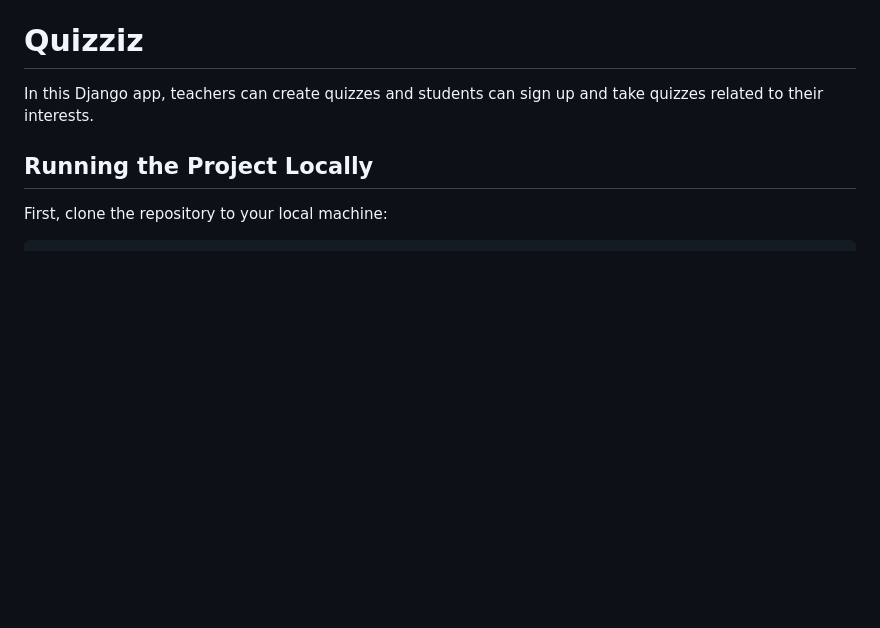
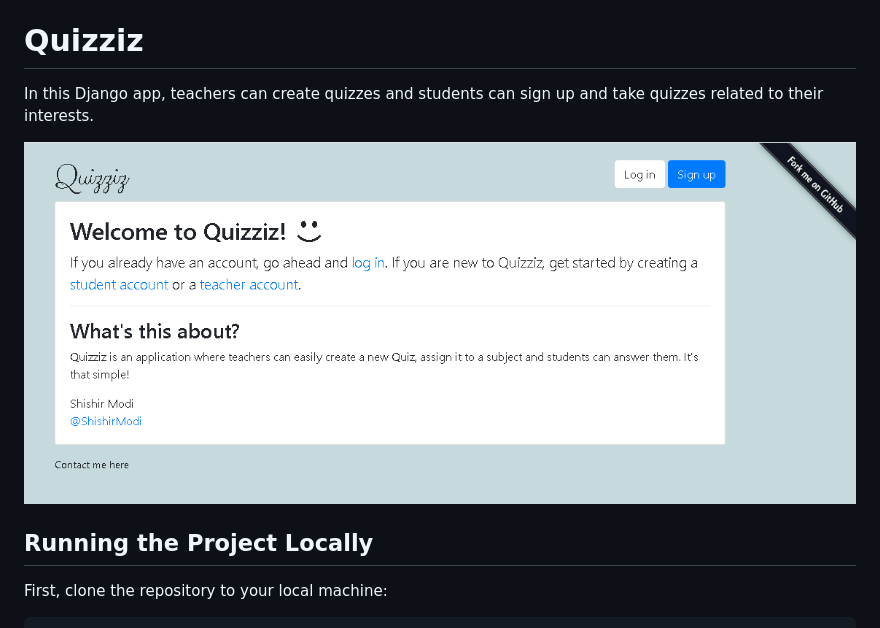
Before and after one commit to ShishirModi/Quizziz, a Markdown page: README.md, the part around the change. Rendered like a GitHub page; pictures changed too: Quizziz.png (added); blank space fills up the shorter version.

Commit message:
Added picture to readme

```diff
--- a/README.md
+++ b/README.md
@@ -1,6 +1,8 @@
 # Quizziz
 
 In this Django app, teachers can create quizzes and students can sign up and take quizzes related to their interests.
+
+![alt text](Quizziz.png "Quizziz")
 
 ## Running the Project Locally
 
```
